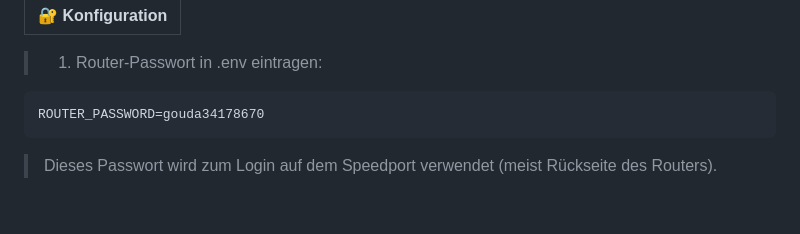
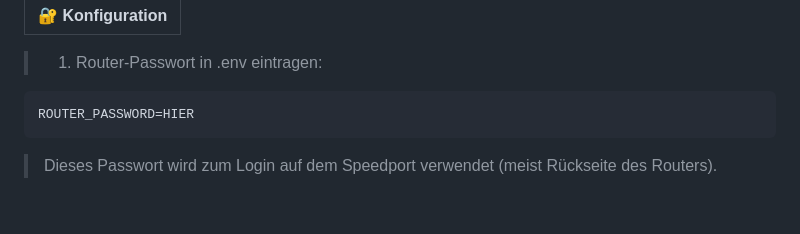
Before and after one commit to justinliu037/SpeedScanX, a Markdown page: README.md, the part around the change. GitHub-like rendering.

````diff
--- a/README.md
+++ b/README.md
@@ -145,7 +145,7 @@ chmod +x install.sh
 > 1. Router-Passwort in .env eintragen:
 
 ```yarn
-ROUTER_PASSWORD=gouda34178670
+ROUTER_PASSWORD=HIER
 ```
 
 > Dieses Passwort wird zum Login auf dem Speedport verwendet (meist Rückseite des Routers).
````
